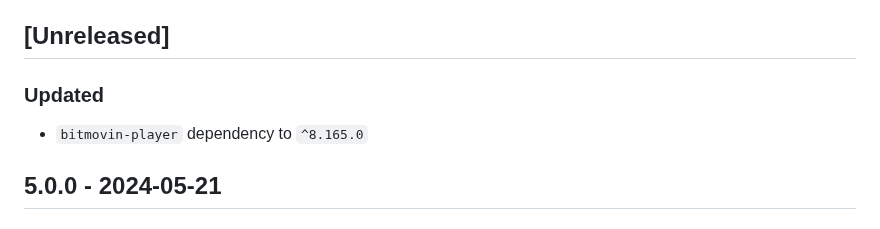
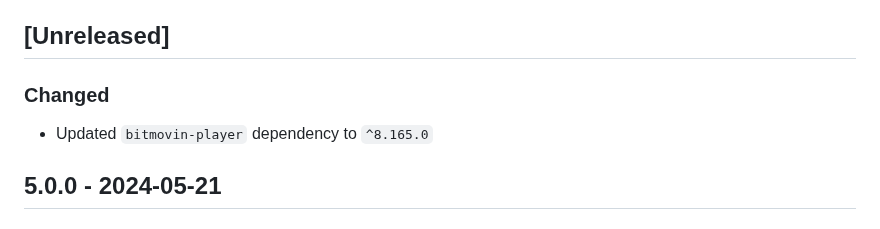
Before and after one commit to bitmovin/bitmovin-player-web-analytics-conviva, a Markdown page: CHANGELOG.md, the part around the change. Rendered like a GitHub page.

Commit message:
Fix changelog MD

```diff
--- a/CHANGELOG.md
+++ b/CHANGELOG.md
@@ -7,8 +7,8 @@ and this project adheres to [Semantic Versioning](http://semver.org/).
 
 ## [Unreleased]
 
-### Updated
-- `bitmovin-player` dependency to `^8.165.0`
+### Changed
+- Updated `bitmovin-player` dependency to `^8.165.0`
 
 ## 5.0.0 - 2024-05-21
 ### Added
```
